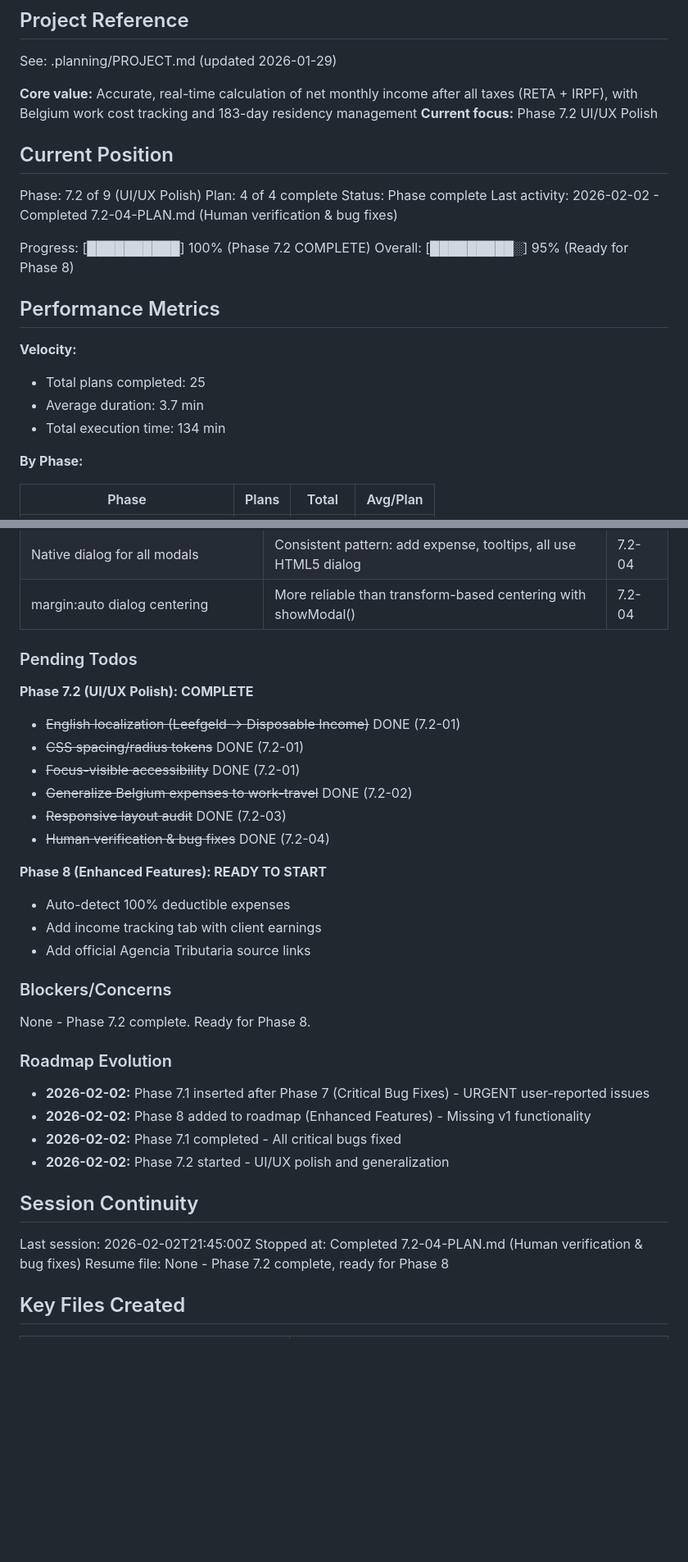
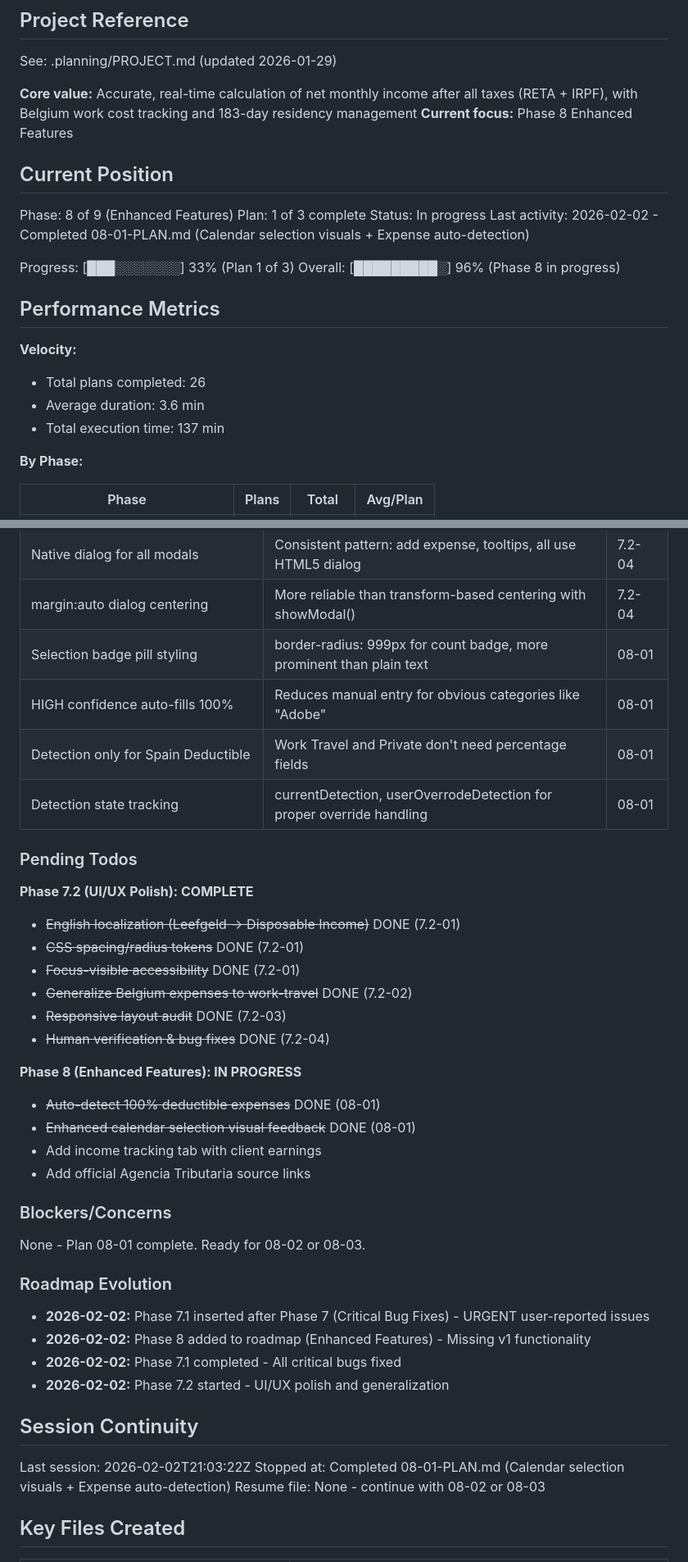
Before and after one commit to christophercardoen/spanish-autonomo-tax-calculator, a Markdown page: .planning/STATE.md, 2 parts joined by grey strips. Shown at 82% size. Rendered like a GitHub page; blank space fills up the shorter version.

Commit message:
docs(08-01): complete UX enhancements plan
Tasks completed: 2/2
- Task 1: Enhanced calendar selection visual feedback
- Task 2: Added expense 100% deductible auto-detection

SUMMARY: .planning/phases/08-enhanced-features/08-01-SUMMARY.md

Co-Authored-By: Claude Opus 4.5 <noreply@anthropic.com>

```diff
--- a/.planning/STATE.md
+++ b/.planning/STATE.md
@@ -5,24 +5,24 @@
 See: .planning/PROJECT.md (updated 2026-01-29)
 
 **Core value:** Accurate, real-time calculation of net monthly income after all taxes (RETA + IRPF), with Belgium work cost tracking and 183-day residency management
-**Current focus:** Phase 7.2 UI/UX Polish
+**Current focus:** Phase 8 Enhanced Features
 
 ## Current Position
 
-Phase: 7.2 of 9 (UI/UX Polish)
-Plan: 4 of 4 complete
-Status: Phase complete
-Last activity: 2026-02-02 - Completed 7.2-04-PLAN.md (Human verification & bug fixes)
+Phase: 8 of 9 (Enhanced Features)
+Plan: 1 of 3 complete
+Status: In progress
+Last activity: 2026-02-02 - Completed 08-01-PLAN.md (Calendar selection visuals + Expense auto-detection)
 
-Progress: [██████████] 100% (Phase 7.2 COMPLETE)
-Overall: [█████████░] 95% (Ready for Phase 8)
+Progress: [███░░░░░░░] 33% (Plan 1 of 3)
+Overall: [█████████░] 96% (Phase 8 in progress)
 
 ## Performance Metrics
 
 **Velocity:**
-- Total plans completed: 25
-- Average duration: 3.7 min
-- Total execution time: 134 min
+- Total plans completed: 26
+- Average duration: 3.6 min
+- Total execution time: 137 min
 
 **By Phase:**
 
@@ -146,6 +147,10 @@ Recent decisions affecting current work:
 | 2-column Compliance layout | Better horizontal space utilization, reduces scrolling | 7.2-04 |
 | Native dialog for all modals | Consistent pattern: add expense, tooltips, all use HTML5 dialog | 7.2-04 |
 | margin:auto dialog centering | More reliable than transform-based centering with showModal() | 7.2-04 |
+| Selection badge pill styling | border-radius: 999px for count badge, more prominent than plain text | 08-01 |
+| HIGH confidence auto-fills 100% | Reduces manual entry for obvious categories like "Adobe" | 08-01 |
+| Detection only for Spain Deductible | Work Travel and Private don't need percentage fields | 08-01 |
+| Detection state tracking | currentDetection, userOverrodeDetection for proper override handling | 08-01 |
 
 ### Pending Todos
 
@@ -157,14 +162,15 @@ Recent decisions affecting current work:
 - ~~Responsive layout audit~~ DONE (7.2-03)
 - ~~Human verification & bug fixes~~ DONE (7.2-04)
 
-**Phase 8 (Enhanced Features): READY TO START**
-- Auto-detect 100% deductible expenses
+**Phase 8 (Enhanced Features): IN PROGRESS**
+- ~~Auto-detect 100% deductible expenses~~ DONE (08-01)
+- ~~Enhanced calendar selection visual feedback~~ DONE (08-01)
 - Add income tracking tab with client earnings
 - Add official Agencia Tributaria source links
 
 ### Blockers/Concerns
 
-None - Phase 7.2 complete. Ready for Phase 8.
+None - Plan 08-01 complete. Ready for 08-02 or 08-03.
 
 ### Roadmap Evolution
 
@@ -175,9 +181,9 @@ None - Phase 7.2 complete. Ready for Phase 8.
 
 ## Session Continuity
 
-Last session: 2026-02-02T21:45:00Z
-Stopped at: Completed 7.2-04-PLAN.md (Human verification & bug fixes)
-Resume file: None - Phase 7.2 complete, ready for Phase 8
+Last session: 2026-02-02T21:03:22Z
+Stopped at: Completed 08-01-PLAN.md (Calendar selection visuals + Expense auto-detection)
+Resume file: None - continue with 08-02 or 08-03
 
 ## Key Files Created
 
```
Also changed, not shown: other parts of .planning/STATE.md (+16 -2 lines), 1 other file.
